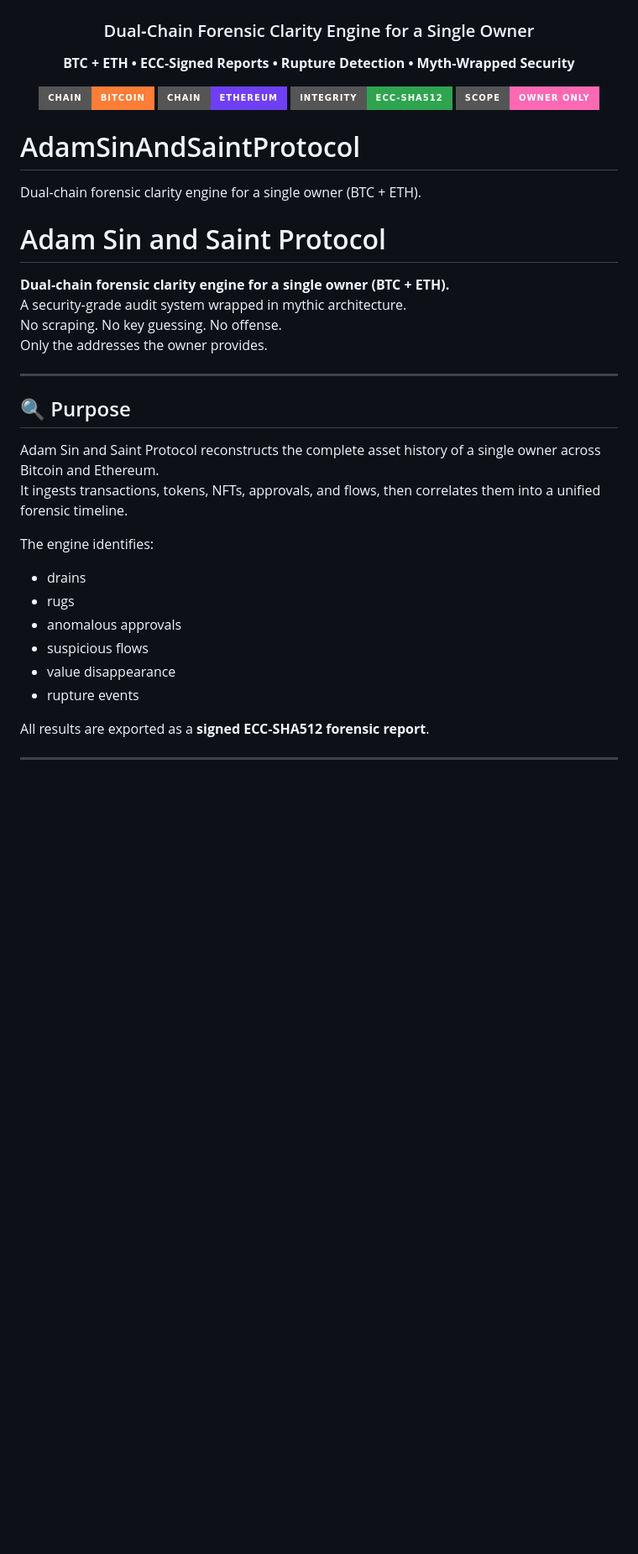
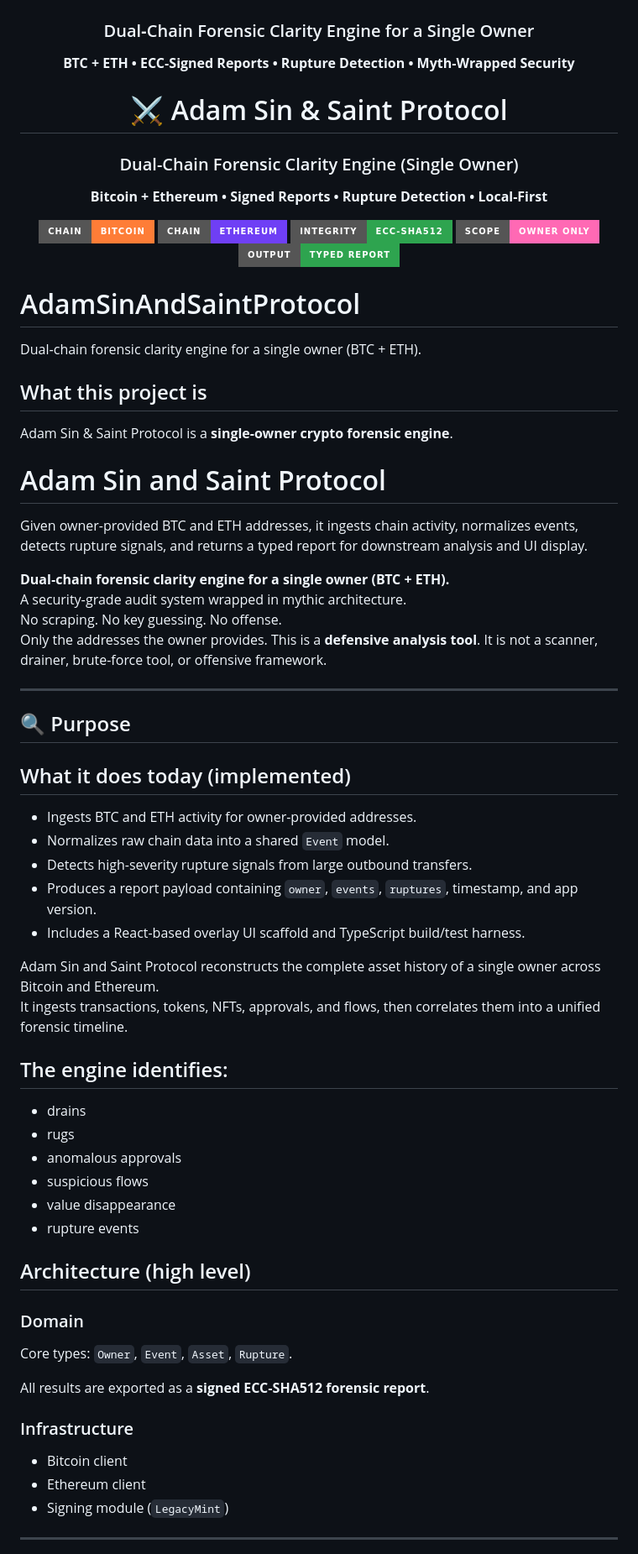
Before and after one commit to DaCameraGirl/AdamSinAndSaintProtocol, a Markdown page: README.md, the part around one of its changes. Shown at 84% size. Rendered like a GitHub page; badges without logos; blank space fills up the shorter version.

```diff
--- a/README.md
+++ b/README.md
@@ -3,32 +3,47 @@
 # ⚔️ Adam Sin & Saint Protocol
 ### Dual‑Chain Forensic Clarity Engine for a Single Owner
 **BTC + ETH • ECC‑Signed Reports • Rupture Detection • Myth‑Wrapped Security**
+# ⚔️ Adam Sin & Saint Protocol
+### Dual-Chain Forensic Clarity Engine (Single Owner)
+**Bitcoin + Ethereum • Signed Reports • Rupture Detection • Local-First**
 
 <img src="https://img.shields.io/badge/Chain-Bitcoin-orange?style=for-the-badge" />
 <img src="https://img.shields.io/badge/Chain-Ethereum-6f3ff5?style=for-the-badge" />
 <img src="https://img.shields.io/badge/Integrity-ECC--SHA512-2ea44f?style=for-the-badge" />
 <img src="https://img.shields.io/badge/Scope-Owner%20Only-ff69b4?style=for-the-badge" />
+<img src="https://img.shields.io/badge/Output-Typed%20Report-2ea44f?style=for-the-badge" />
 
 </div>
 
 # AdamSinAndSaintProtocol
 Dual‑chain forensic clarity engine for a single owner (BTC + ETH).
+## What this project is
+Adam Sin & Saint Protocol is a **single-owner crypto forensic engine**.
 
 # Adam Sin and Saint Protocol
+Given owner-provided BTC and ETH addresses, it ingests chain activity, normalizes events, detects rupture signals, and returns a typed report for downstream analysis and UI display.
 
 **Dual‑chain forensic clarity engine for a single owner (BTC + ETH).**
 A security‑grade audit system wrapped in mythic architecture.
 No scraping. No key guessing. No offense.
 Only the addresses the owner provides.
+This is a **defensive analysis tool**. It is not a scanner, drainer, brute-force tool, or offensive framework.
 
 ---
 
 ## 🔍 Purpose
+## What it does today (implemented)
+- Ingests BTC and ETH activity for owner-provided addresses.
+- Normalizes raw chain data into a shared `Event` model.
+- Detects high-severity rupture signals from large outbound transfers.
+- Produces a report payload containing `owner`, `events`, `ruptures`, timestamp, and app version.
+- Includes a React-based overlay UI scaffold and TypeScript build/test harness.
 
 Adam Sin and Saint Protocol reconstructs the complete asset history of a single owner across Bitcoin and Ethereum.
 It ingests transactions, tokens, NFTs, approvals, and flows, then correlates them into a unified forensic timeline.
 
 The engine identifies:
+---
 
 - drains
 - rugs
@@ -36,7 +51,14 @@ The engine identifies:
 - suspicious flows
 - value disappearance
 - rupture events
+## Architecture (high level)
+### Domain
+Core types: `Owner`, `Event`, `Asset`, `Rupture`.
 
 All results are exported as a **signed ECC‑SHA512 forensic report**.
+### Infrastructure
+- Bitcoin client
+- Ethereum client
+- Signing module (`LegacyMint`)
 
 ---
```
Also changed, not shown: other parts of README.md (+42 -2 lines).
